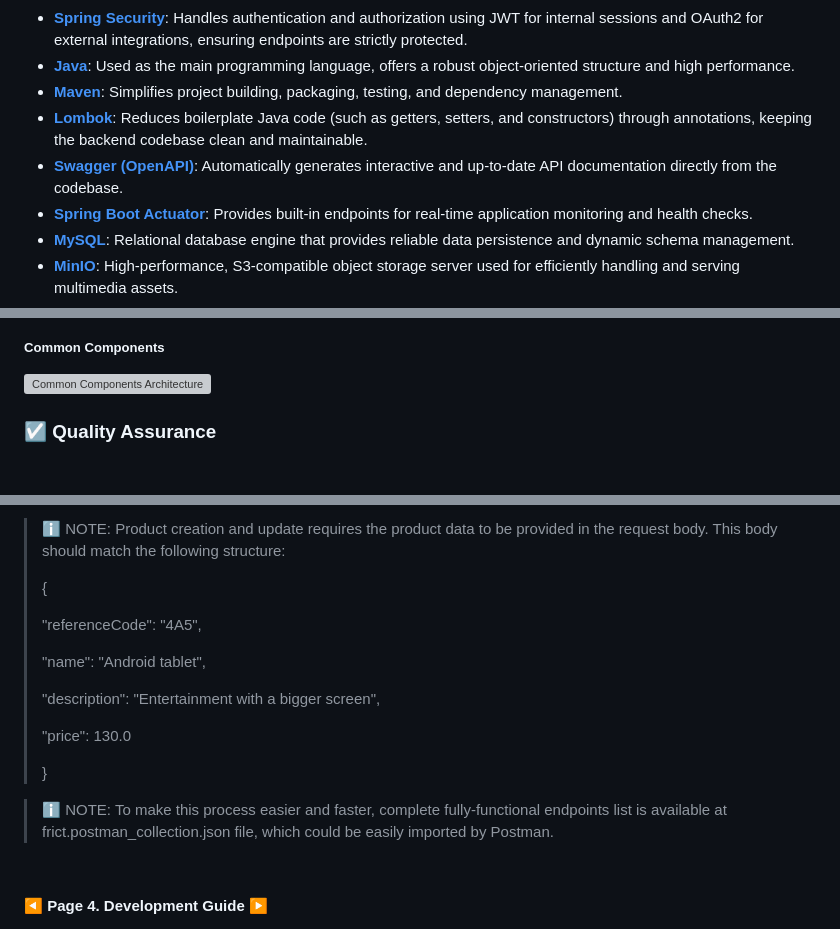
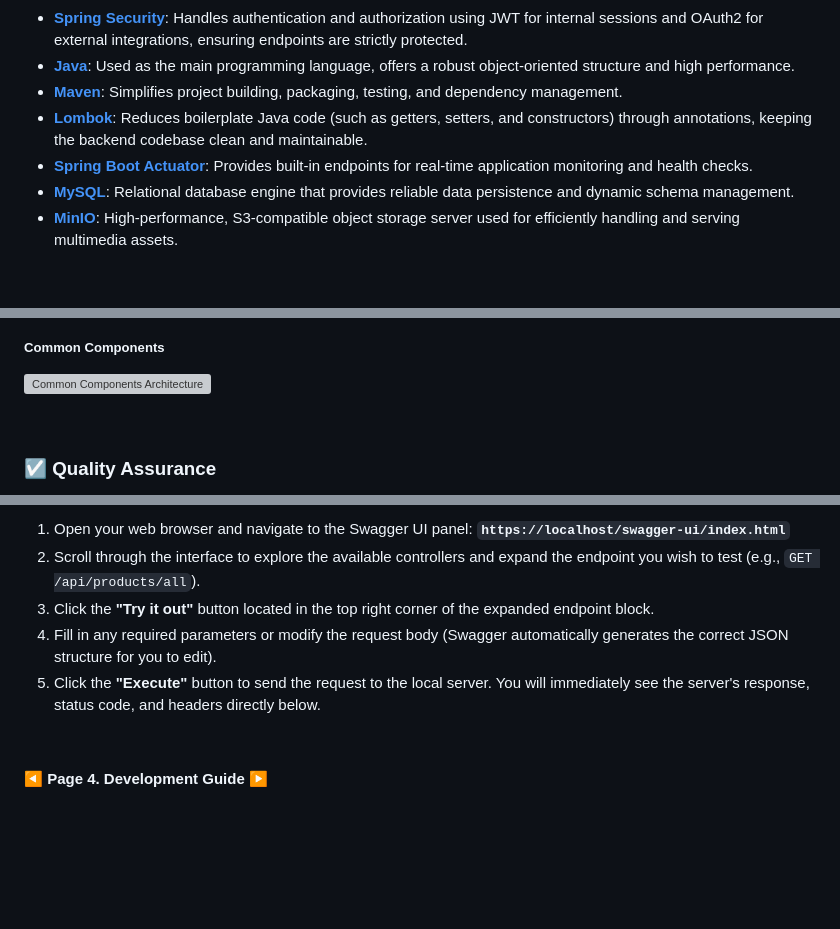
Before and after one commit to codeurjc-students/2025-Frict, a Markdown page: docs/pages/04-development-guide.md, 3 parts joined by grey strips. Rendered like a GitHub page; blank space fills up the shorter version; grey boxes are pictures that could not be loaded.

```diff
--- a/docs/pages/04-development-guide.md
+++ b/docs/pages/04-development-guide.md
@@ -53,7 +53,6 @@ To ensure data protection and safe access, the system utilizes **Spring Security
 - [**Java**](https://www.java.com/en/): Used as the main programming language, offers a robust object-oriented structure and high performance.
 - [**Maven**](https://maven.apache.org/): Simplifies project building, packaging, testing, and dependency management.
 - [**Lombok**](https://projectlombok.org/): Reduces boilerplate Java code (such as getters, setters, and constructors) through annotations, keeping the backend codebase clean and maintainable.
-- [**Swagger (OpenAPI)**](https://swagger.io/): Automatically generates interactive and up-to-date API documentation directly from the codebase.
 - [**Spring Boot Actuator**](https://docs.spring.io/spring-boot/docs/current/reference/html/actuator.html): Provides built-in endpoints for real-time application monitoring and health checks.
 - [**MySQL**](https://www.mysql.com/): Relational database engine that provides reliable data persistence and dynamic schema management.
 - [**MinIO**](https://min.io/): High-performance, S3-compatible object storage server used for efficiently handling and serving multimedia assets.
@@ -144,6 +145,8 @@ The frontend is a modern **Angular** application built with Standalone Component
 
 ##### Common Components
 ![Common Components Architecture](../diagrams/v0.1/frontend-common.png)
+
+&nbsp;
 
 
 
@@ -369,18 +393,9 @@ https://localhost:443/api/products/1 #Deletes all the information associated wit
-> ℹ️ NOTE: Product creation and update requires the product data to be provided in the request body. This body should match the following structure:
->
->{
->
-> "referenceCode": "4A5",
->
-> "name": "Android tablet",
->
-> "description": "Entertainment with a bigger screen",
->
-> "price": 130.0
->
-> }
-
-> ℹ️ NOTE: To make this process easier and faster, complete fully-functional endpoints list is available at frict.postman_collection.json file, which could be easily imported by Postman.
+1. Open your web browser and navigate to the Swagger UI panel:
+**`https://localhost/swagger-ui/index.html`**
+2. Scroll through the interface to explore the available controllers and expand the endpoint you wish to test (e.g., `GET /api/products/all`).
+3. Click the **"Try it out"** button located in the top right corner of the expanded endpoint block.
+4. Fill in any required parameters or modify the request body (Swagger automatically generates the correct JSON structure for you to edit).
+5. Click the **"Execute"** button to send the request to the local server. You will immediately see the server's response, status code, and headers directly below.
 
 &nbsp;
 
```
Also changed, not shown: other parts of docs/pages/04-development-guide.md (+117 -94 lines).
